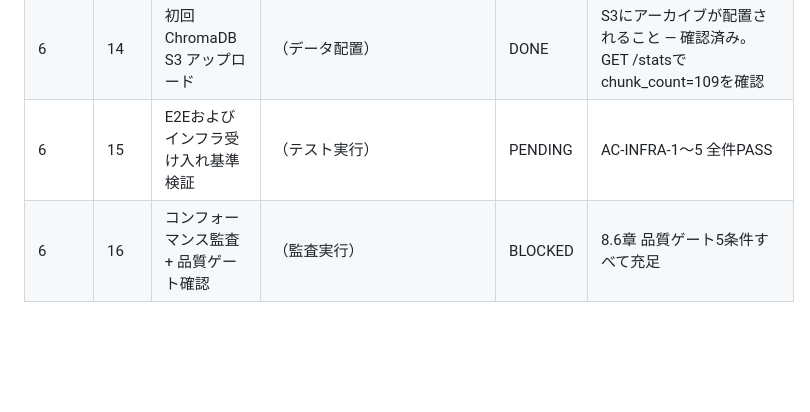
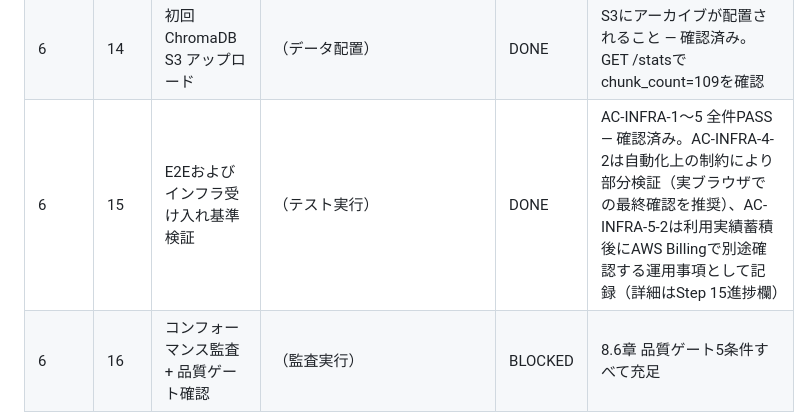
Before and after one commit to kazuki1016/FDE_ENTRY_HO, a Markdown page: task.md, the part around the change. Rendered like a GitHub page; blank space fills up the shorter version.

Commit message:
Step 15をDONEに更新（AC-INFRA-1〜5検証完了、残課題は運用事項として記録）

```diff
--- a/task.md
+++ b/task.md
@@ -40,7 +40,7 @@
 | 5 | 12 | reingest.yml 作成 | .github/workflows/reingest.yml | DONE | YAML構文チェック通過 — 確認済み |
 | 6 | 13 | 初回 cdk deploy 実行 | （インフラ作成） | DONE | AWSリソース作成完了 — 確認済み（27/27 CREATE_COMPLETE）。CloudFront: dgjeh1trfl9lf.cloudfront.net |
 | 6 | 14 | 初回 ChromaDB S3 アップロード | （データ配置） | DONE | S3にアーカイブが配置されること — 確認済み。GET /statsでchunk_count=109を確認 |
-| 6 | 15 | E2Eおよびインフラ受け入れ基準検証 | （テスト実行） | PENDING | AC-INFRA-1〜5 全件PASS |
+| 6 | 15 | E2Eおよびインフラ受け入れ基準検証 | （テスト実行） | DONE | AC-INFRA-1〜5 全件PASS — 確認済み。AC-INFRA-4-2は自動化上の制約により部分検証（実ブラウザでの最終確認を推奨）、AC-INFRA-5-2は利用実績蓄積後にAWS Billingで別途確認する運用事項として記録（詳細はStep 15進捗欄） |
 | 6 | 16 | コンフォーマンス監査 + 品質ゲート確認 | （監査実行） | BLOCKED | 8.6章 品質ゲート5条件すべて充足 |
 
 ---
```
